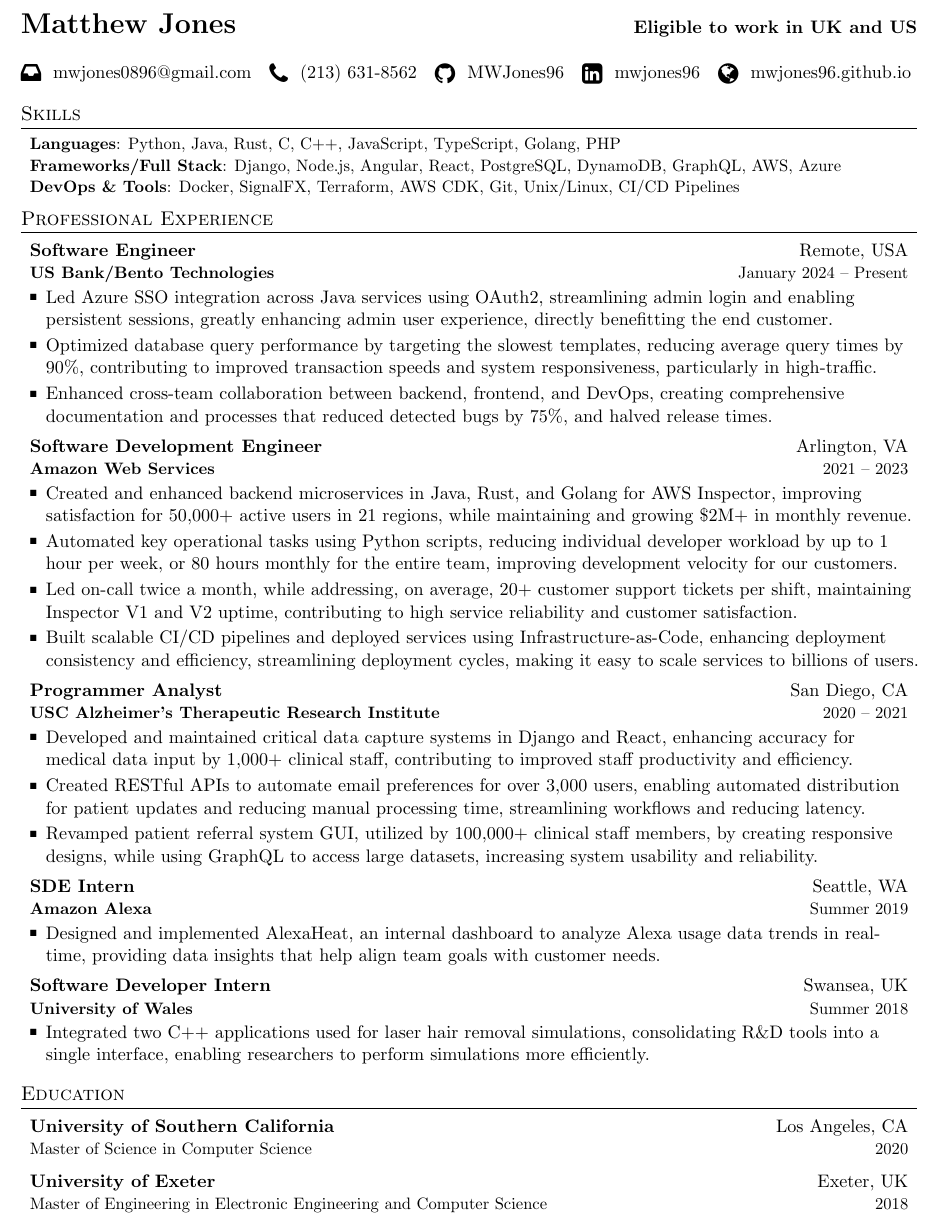
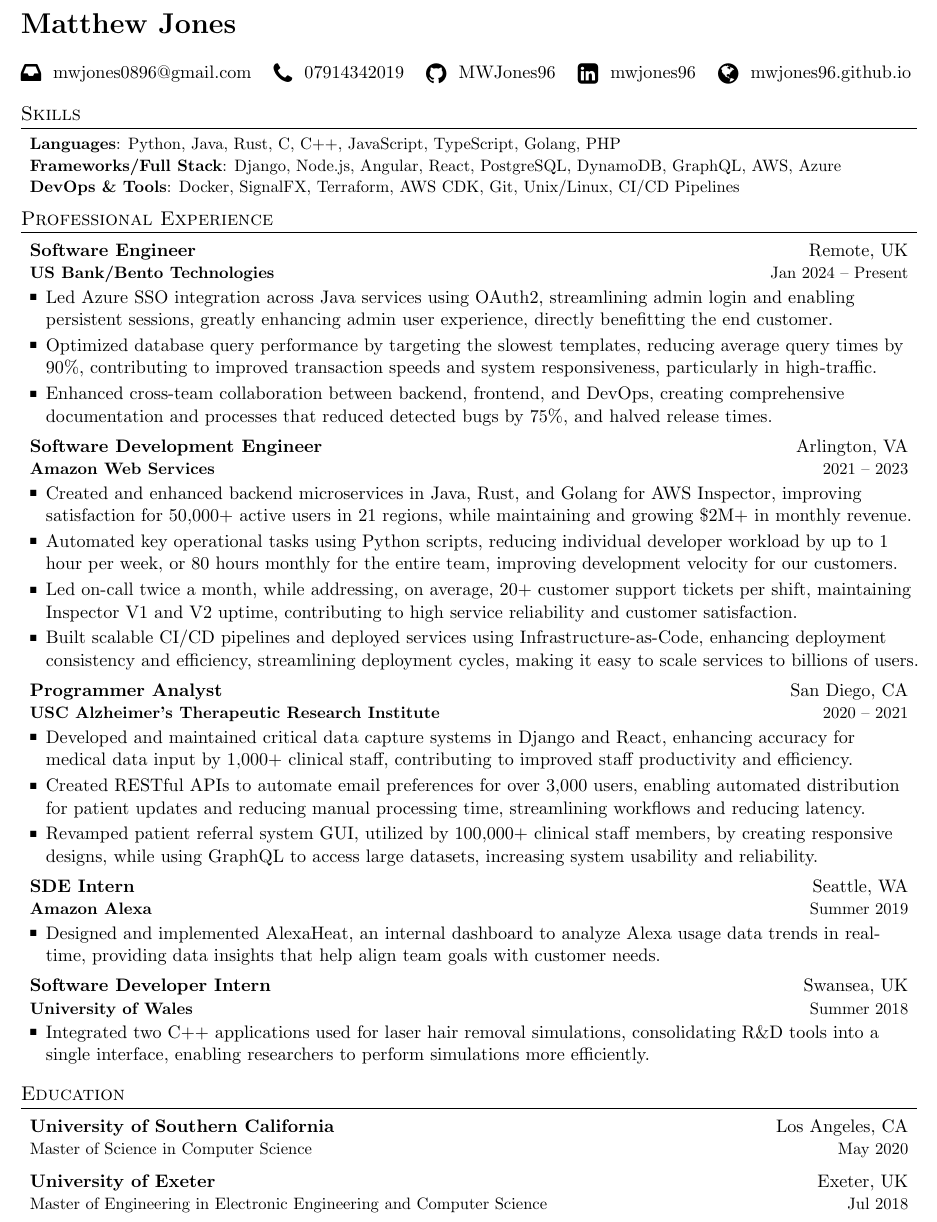
Before and after one commit to MWJones96/Resume, a LaTeX CV (Matthew_Jones_CV.tex): part of the page, cut at the place of the change. Compiled offline with pdfLaTeX.

Commit message:
28/6/2025 UK

```diff
--- a/Matthew_Jones_CV.tex
+++ b/Matthew_Jones_CV.tex
@@ -123,12 +123,12 @@
 
 %----------HEADING-----------------
 
-\textbf{\LARGE Matthew Jones} \hfill \textbf{Eligible to work in UK and US}\\
+\textbf{\LARGE Matthew Jones} %\hfill \textbf{Eligible to work in UK and US}\\
 \vspace{\baselineskip} % <======
 
 {\Centering % <=========================================================
 \raisebox{-0.20\height}{\Large \faInbox} \space \href{mailto:mwjones0896@gmail.com}{mwjones0896@gmail.com} \hfill % <======
-\raisebox{-0.20\height}{\Large \faPhone} \space (213) 631-8562 \hfill % <======
+\raisebox{-0.20\height}{\Large \faPhone} \space 07914342019 \hfill % <======
 \raisebox{-0.20\height}{\Large \faGithub} \space \href{https://github.com/MWJones96}{MWJones96} \hfill % <======
 \raisebox{-0.20\height}{\Large \faLinkedinSquare} \space \href{https://www.linkedin.com/in/mwjones96/}{mwjones96} \hfill % <======
 \raisebox{-0.20\height}{\Large \faGlobe} \space \href{https://mwjones96.github.io/}{mwjones96.github.io} % <======
@@ -155,8 +155,8 @@
 \resumeSubHeadingListStart
 
 \resumeSubheading
-  {Software Engineer}{Remote, USA}
-  {\textbf{US Bank/Bento Technologies}}{January 2024 -- Present}
+  {Software Engineer}{Remote, UK}
+  {\textbf{US Bank/Bento Technologies}}{Jan 2024 -- Present}
     \resumeItemListStart
       \item {Led Azure SSO integration across Java services using OAuth2, streamlining admin login and enabling \linebreak persistent sessions, greatly enhancing admin user experience, directly benefitting the end customer.}
       \item {Optimized database query performance by targeting the slowest templates, reducing average query times by 90\%, contributing to improved transaction speeds and system responsiveness, particularly in high-traffic.}
@@ -204,10 +204,10 @@
   \resumeSubHeadingListStart
     \resumeSubheading
       {University of Southern California}{Los Angeles, CA}
-      {Master of Science in Computer Science}{2020}
+      {Master of Science in Computer Science}{May 2020}
     \resumeSubheading
       {University of Exeter}{Exeter, UK}
-      {Master of Engineering in Electronic Engineering and Computer Science}{2018}
+      {Master of Engineering in Electronic Engineering and Computer Science}{Jul 2018}
   \resumeSubHeadingListEnd
 
 %-------------------------------------------
```
Also changed, not shown: Matthew_Jones_CV.pdf, 2 other files.
